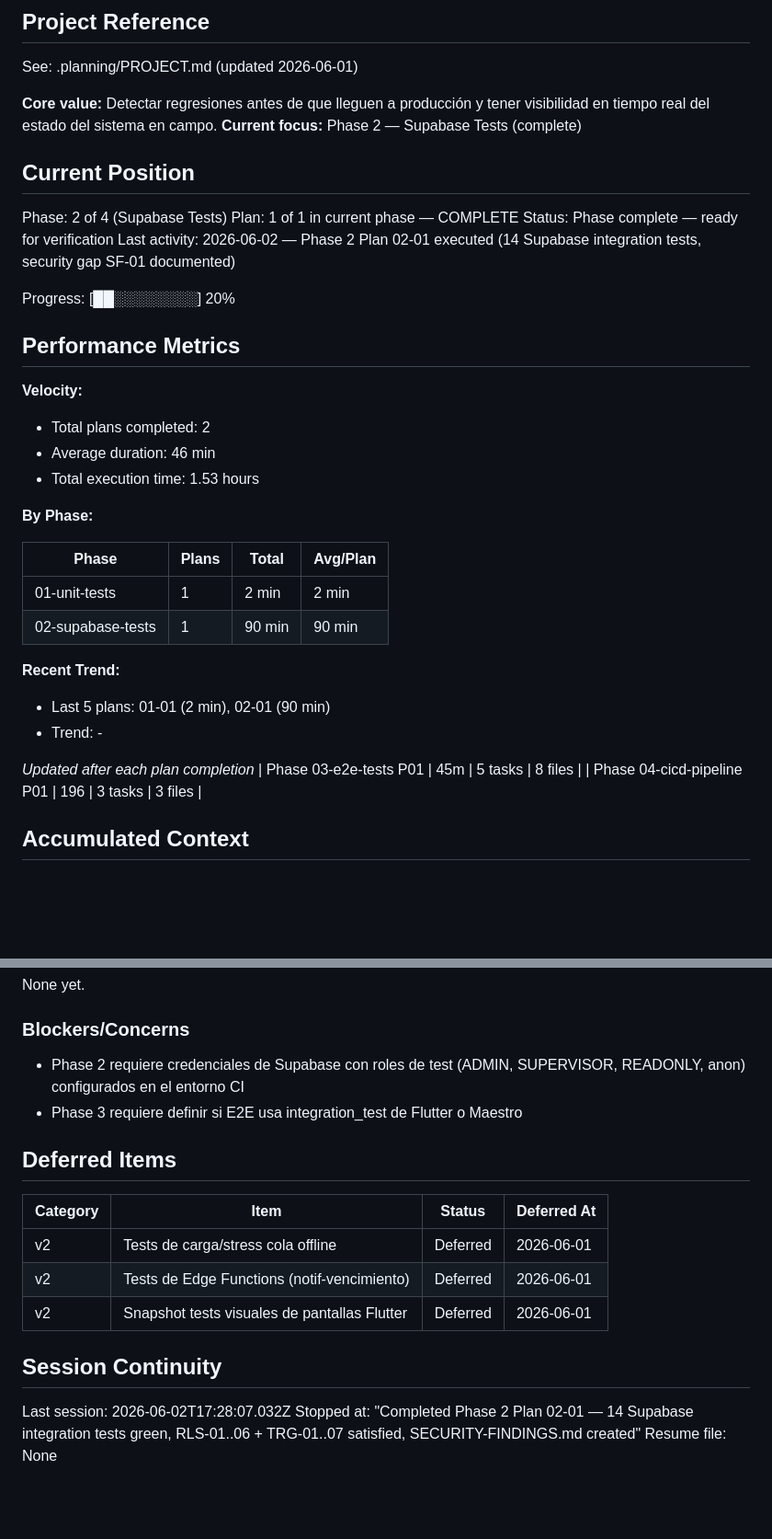
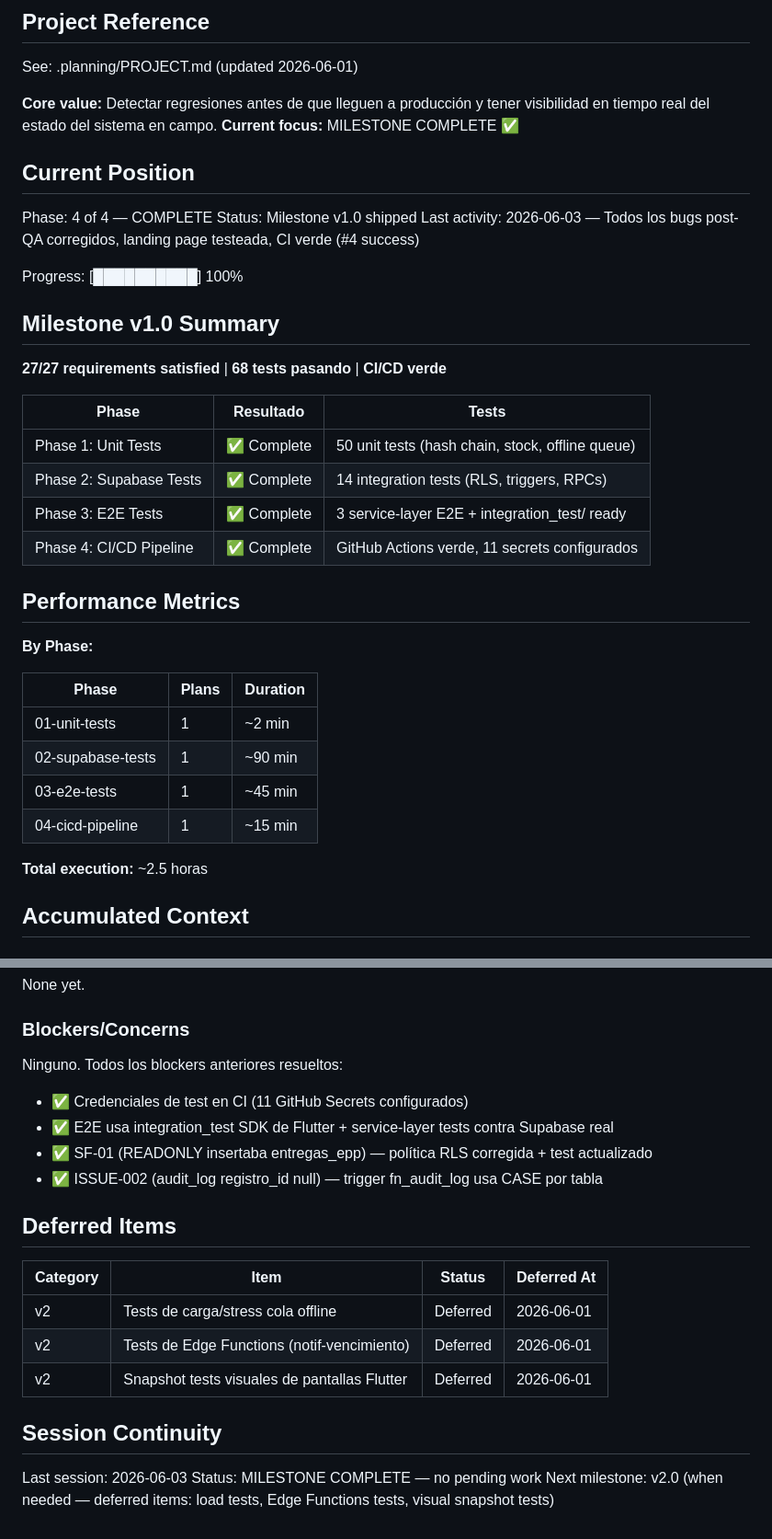
Before and after one commit to cvidala/sistema-epp-flutter, a Markdown page: .planning/STATE.md, 2 parts joined by grey strips. Shown at 92% size. Rendered like a GitHub page; blank space fills up the shorter version.

Commit message:
docs: milestone v1.0 complete — update STATE and ROADMAP
Todas las fases marcadas como completas. 27/27 requisitos satisfechos.
68 tests pasando, CI verde, bugs post-QA corregidos.

Co-Authored-By: Claude Sonnet 4.6 <noreply@anthropic.com>

```diff
--- a/.planning/STATE.md
+++ b/.planning/STATE.md
@@ -21,40 +21,39 @@ progress:
 See: .planning/PROJECT.md (updated 2026-06-01)
 
 **Core value:** Detectar regresiones antes de que lleguen a producción y tener visibilidad en tiempo real del estado del sistema en campo.
-**Current focus:** Phase 2 — Supabase Tests (complete)
+**Current focus:** MILESTONE COMPLETE ✅
 
 ## Current Position
 
-Phase: 2 of 4 (Supabase Tests)
-Plan: 1 of 1 in current phase — COMPLETE
-Status: Phase complete — ready for verification
-Last activity: 2026-06-02 — Phase 2 Plan 02-01 executed (14 Supabase integration tests, security gap SF-01 documented)
+Phase: 4 of 4 — COMPLETE
+Status: Milestone v1.0 shipped
+Last activity: 2026-06-03 — Todos los bugs post-QA corregidos, landing page testeada, CI verde (#4 success)
 
-Progress: [██░░░░░░░░] 20%
+Progress: [██████████] 100%
+
+## Milestone v1.0 Summary
+
+**27/27 requirements satisfied** | **68 tests pasando** | **CI/CD verde**
+
+| Phase | Resultado | Tests |
+|-------|-----------|-------|
+| Phase 1: Unit Tests | ✅ Complete | 50 unit tests (hash chain, stock, offline queue) |
+| Phase 2: Supabase Tests | ✅ Complete | 14 integration tests (RLS, triggers, RPCs) |
+| Phase 3: E2E Tests | ✅ Complete | 3 service-layer E2E + integration_test/ ready |
+| Phase 4: CI/CD Pipeline | ✅ Complete | GitHub Actions verde, 11 secrets configurados |
 
 ## Performance Metrics
 
-**Velocity:**
-
-- Total plans completed: 2
-- Average duration: 46 min
-- Total execution time: 1.53 hours
-
 **By Phase:**
 
-| Phase | Plans | Total | Avg/Plan |
-|-------|-------|-------|----------|
-| 01-unit-tests | 1 | 2 min | 2 min |
-| 02-supabase-tests | 1 | 90 min | 90 min |
+| Phase | Plans | Duration |
+|-------|-------|----------|
+| 01-unit-tests | 1 | ~2 min |
+| 02-supabase-tests | 1 | ~90 min |
+| 03-e2e-tests | 1 | ~45 min |
+| 04-cicd-pipeline | 1 | ~15 min |
 
-**Recent Trend:**
-
-- Last 5 plans: 01-01 (2 min), 02-01 (90 min)
-- Trend: -
-
-*Updated after each plan completion*
-| Phase 03-e2e-tests P01 | 45m | 5 tasks | 8 files |
-| Phase 04-cicd-pipeline P01 | 196 | 3 tasks | 3 files |
+**Total execution:** ~2.5 horas
 
 ## Accumulated Context
 
@@ -80,8 +79,11 @@ None yet.
 
 ### Blockers/Concerns
 
-- Phase 2 requiere credenciales de Supabase con roles de test (ADMIN, SUPERVISOR, READONLY, anon) configurados en el entorno CI
-- Phase 3 requiere definir si E2E usa integration_test de Flutter o Maestro
+Ninguno. Todos los blockers anteriores resueltos:
+- ✅ Credenciales de test en CI (11 GitHub Secrets configurados)
+- ✅ E2E usa integration_test SDK de Flutter + service-layer tests contra Supabase real
+- ✅ SF-01 (READONLY insertaba entregas_epp) — política RLS corregida + test actualizado
+- ✅ ISSUE-002 (audit_log registro_id null) — trigger fn_audit_log usa CASE por tabla
 
 ## Deferred Items
 
@@ -93,6 +95,6 @@ None yet.
 
 ## Session Continuity
 
-Last session: 2026-06-02T17:28:07.032Z
-Stopped at: "Completed Phase 2 Plan 02-01 — 14 Supabase integration tests green, RLS-01..06 + TRG-01..07 satisfied, SECURITY-FINDINGS.md created"
-Resume file: None
+Last session: 2026-06-03
+Status: MILESTONE COMPLETE — no pending work
+Next milestone: v2.0 (when needed — deferred items: load tests, Edge Functions tests, visual snapshot tests)
```
Also changed, not shown: other parts of .planning/STATE.md (+4 -4 lines), .planning/ROADMAP.md (+6 -6 lines).
